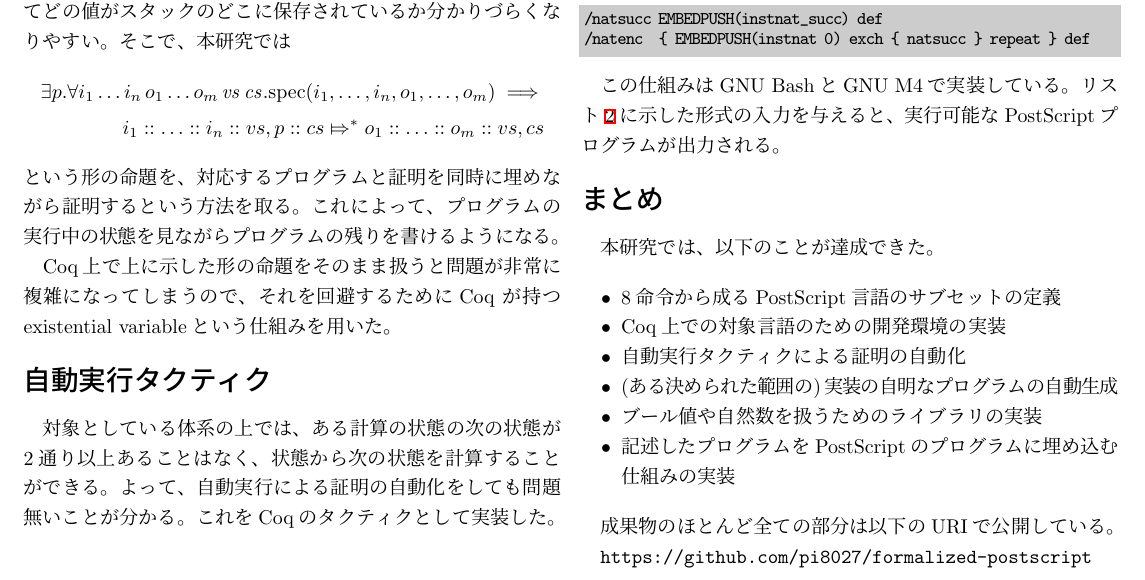
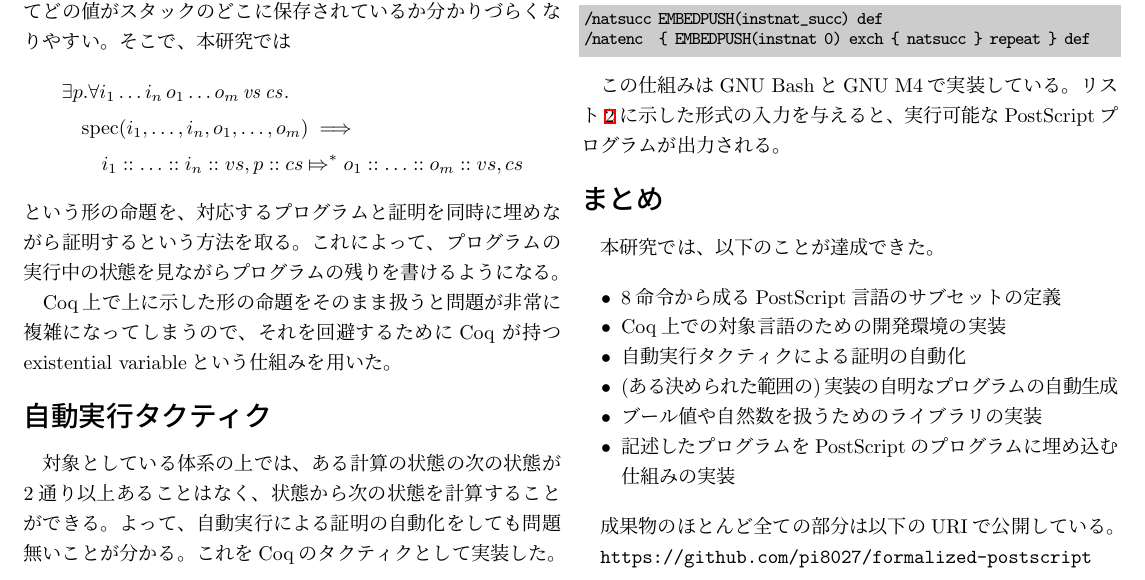
Before and after one commit to pi8027/formalized-postscript, a LaTeX document (2013-03-04/poster.tex): part of the page, cut so that both start at the same text. Compiled offline with upLaTeX and dvipdfmx.

Commit message:
PPL2013-CAT3-1

```diff
--- a/2013-03-04/poster.tex
+++ b/2013-03-04/poster.tex
@@ -87,9 +87,9 @@
 と書ける。プログラムをすでに書いた後であればこの形の命題を証明すれば良い。しかし、PostScriptプログラ
 ムは書いていてどの値がスタックのどこに保存されているか分かりづらくなりやすい。そこで、本研究では
 \begin{align*}
- \exists p. \forall i_1 \dots i_n \, o_1 \dots o_m \, \mathit{vs} \, \mathit{cs}.
- \mathrm{spec}(i_1, \dots, i_n, o_1, \dots, o_m) \implies \\
- i_1 :: \ldots :: i_n :: vs, p :: cs \Mapsto^* o_1 :: \ldots :: o_m :: vs, cs
+ & \exists p. \forall i_1 \dots i_n \, o_1 \dots o_m \, \mathit{vs} \, \mathit{cs}. \\
+ & \quad \mathrm{spec}(i_1, \dots, i_n, o_1, \dots, o_m) \implies \\
+ & \quad\quad i_1 :: \ldots :: i_n :: vs, p :: cs \Mapsto^* o_1 :: \ldots :: o_m :: vs, cs
 \end{align*}
 という形の命題を、対応するプログラムと証明を同時に埋めながら証明するという方法を取る。これによって、
 プログラムの実行中の状態を見ながらプログラムの残りを書けるようになる。
```
